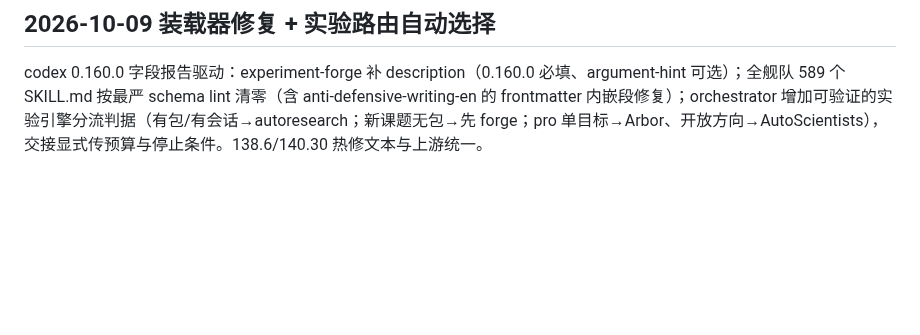
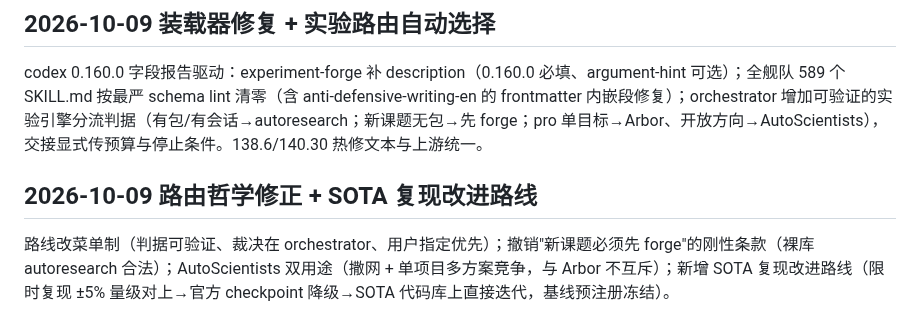
Before and after one commit to Yichen-ZJU/claude-for-research, a Markdown page: CHANGELOG.md, the part around the change. Rendered like a GitHub page; blank space fills up the shorter version.

Commit message:
docs(changelog): routing v2 entry

```diff
--- a/CHANGELOG.md
+++ b/CHANGELOG.md
@@ -48,3 +48,7 @@ idea-evaluator 与 research-orchestrator 各增一节"近邻存在 ≠ 否决 /
 ## 2026-10-09 装载器修复 + 实验路由自动选择
 
 codex 0.160.0 字段报告驱动：experiment-forge 补 description（0.160.0 必填、argument-hint 可选）；全舰队 589 个 SKILL.md 按最严 schema lint 清零（含 anti-defensive-writing-en 的 frontmatter 内嵌段修复）；orchestrator 增加可验证的实验引擎分流判据（有包/有会话→autoresearch；新课题无包→先 forge；pro 单目标→Arbor、开放方向→AutoScientists），交接显式传预算与停止条件。138.6/140.30 热修文本与上游统一。
+
+## 2026-10-09 路由哲学修正 + SOTA 复现改进路线
+
+路线改菜单制（判据可验证、裁决在 orchestrator、用户指定优先）；撤销"新课题必须先 forge"的刚性条款（裸库 autoresearch 合法）；AutoScientists 双用途（撒网 + 单项目多方案竞争，与 Arbor 不互斥）；新增 SOTA 复现改进路线（限时复现 ±5% 量级对上→官方 checkpoint 降级→SOTA 代码库上直接迭代，基线预注册冻结）。
```
